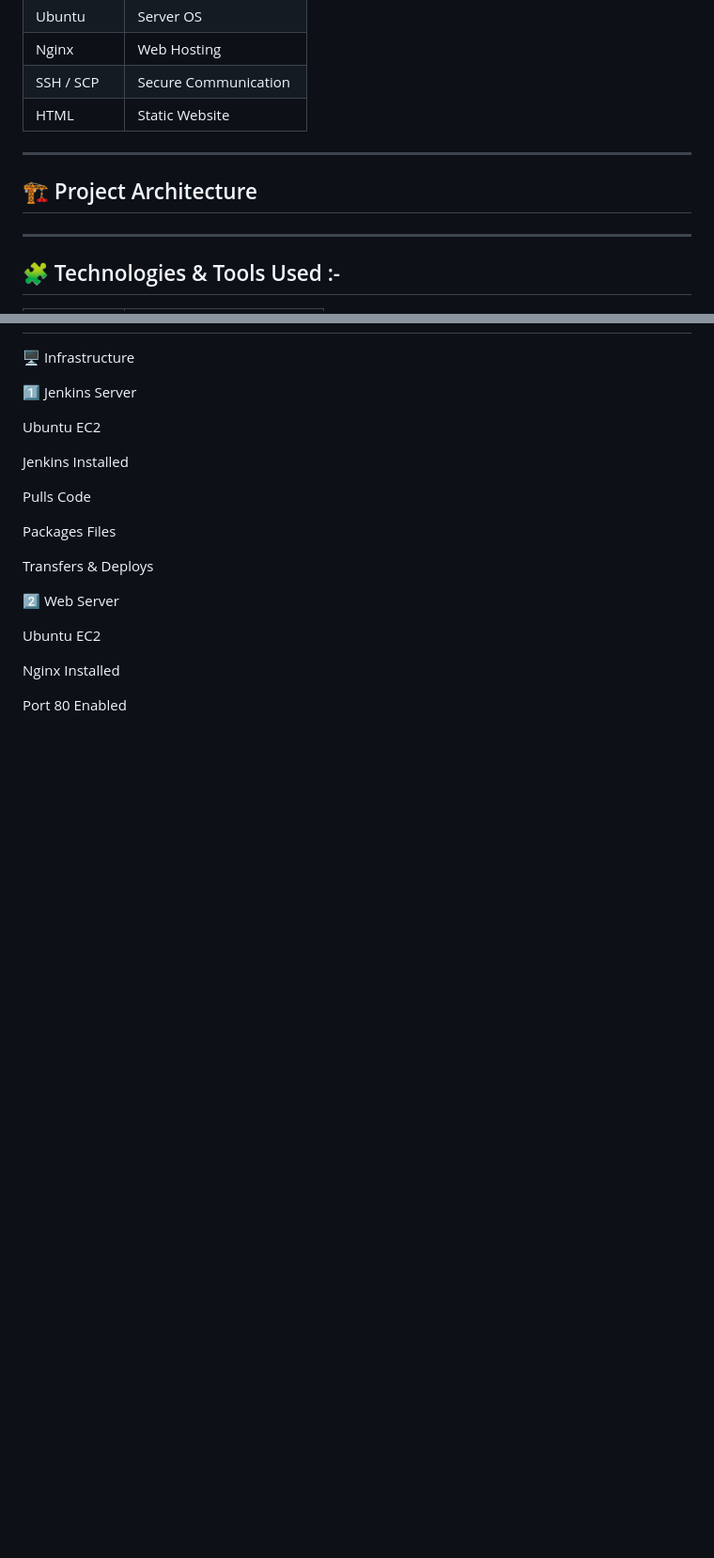
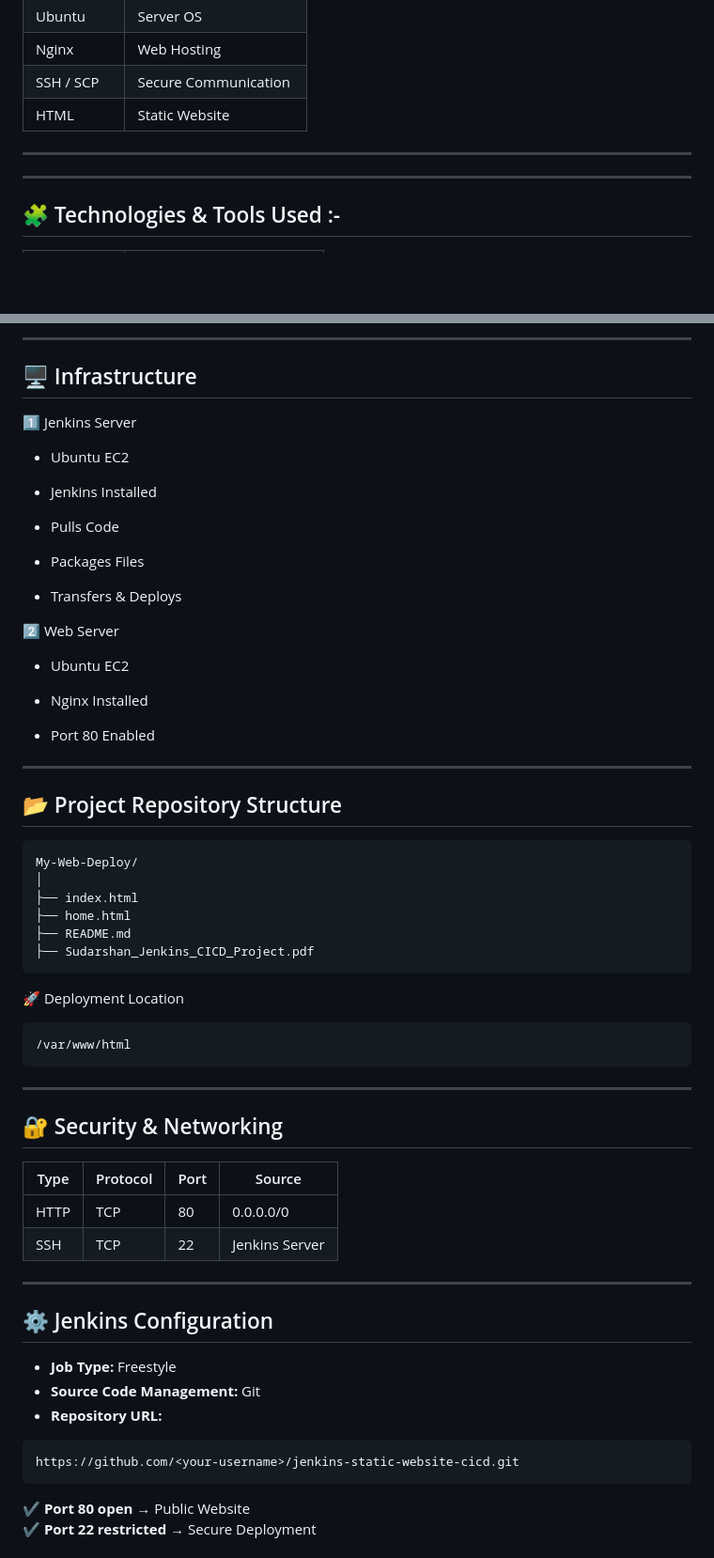
Before and after one commit to Sudarshan-Bhosale145/myweb-deploy, a Markdown page: README.md, 2 parts joined by grey strips. Shown at 94% size. GitHub-like rendering; blank space fills up the shorter version.

````diff
--- a/README.md
+++ b/README.md
@@ -50,7 +50,6 @@ This project helped me understand **how Jenkins executes CI/CD pipelines and pro
 
 ---
 
-## 🏗️ Project Architecture
 ---
 
 ## 🧩 Technologies & Tools Used :-
@@ -94,29 +118,70 @@ This project helped me understand **how Jenkins executes CI/CD pipelines and pro
 
 
+---
 
-
-
-
-
-
-🖥️ Infrastructure
+## 🖥️ Infrastructure
 
 1️⃣ Jenkins Server
 
-Ubuntu EC2
+- Ubuntu EC2
 
-Jenkins Installed
+- Jenkins Installed
 
-Pulls Code
+- Pulls Code
 
-Packages Files
+- Packages Files
 
-Transfers & Deploys
+- Transfers & Deploys
 
 2️⃣ Web Server
 
-Ubuntu EC2
+- Ubuntu EC2
 
-Nginx Installed
+- Nginx Installed
 
-Port 80 Enabled
+- Port 80 Enabled
+
+---
+
+## 📂 Project Repository Structure
+
+
+```text
+My-Web-Deploy/
+│
+├── index.html
+├── home.html
+├── README.md
+├── Sudarshan_Jenkins_CICD_Project.pdf
+```
+
+🚀 Deployment Location
+
+```text
+/var/www/html
+```
+
+---
+
+## 🔐 Security & Networking
+
+| Type | Protocol | Port | Source |
+|-----|----------|------|--------|
+| HTTP | TCP | 80 | 0.0.0.0/0 |
+| SSH | TCP | 22 | Jenkins Server |
+
+---
+
+## ⚙️ Jenkins Configuration
+
+- **Job Type:** Freestyle
+- **Source Code Management:** Git
+- **Repository URL:**
+```
+https://github.com/<your-username>/jenkins-static-website-cicd.git
+```
+
+✔ **Port 80 open** → Public Website
+✔ **Port 22 restricted** → Secure Deployment
+
+
````
Also changed, not shown: other parts of README.md (+146 -0 lines).
